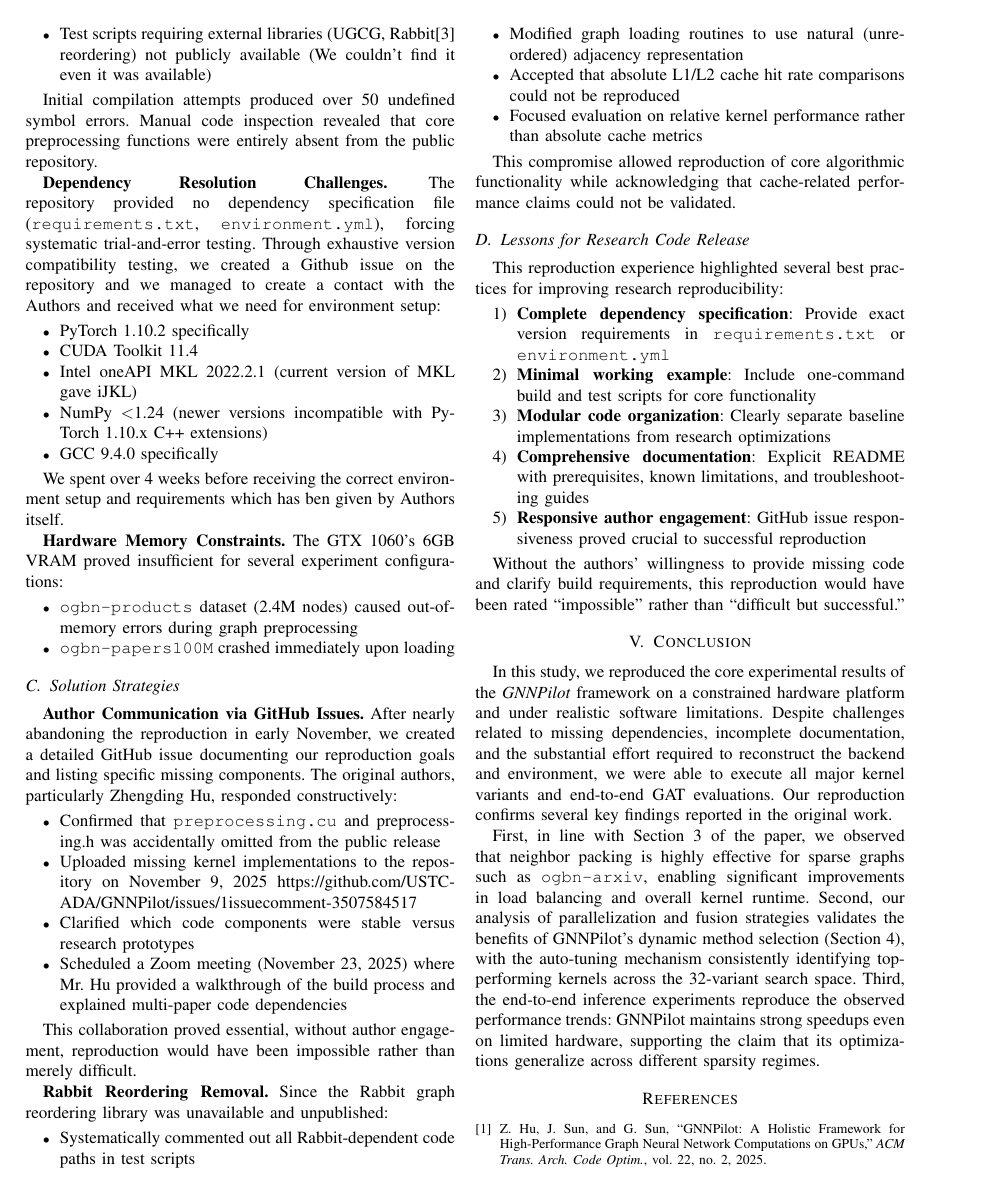
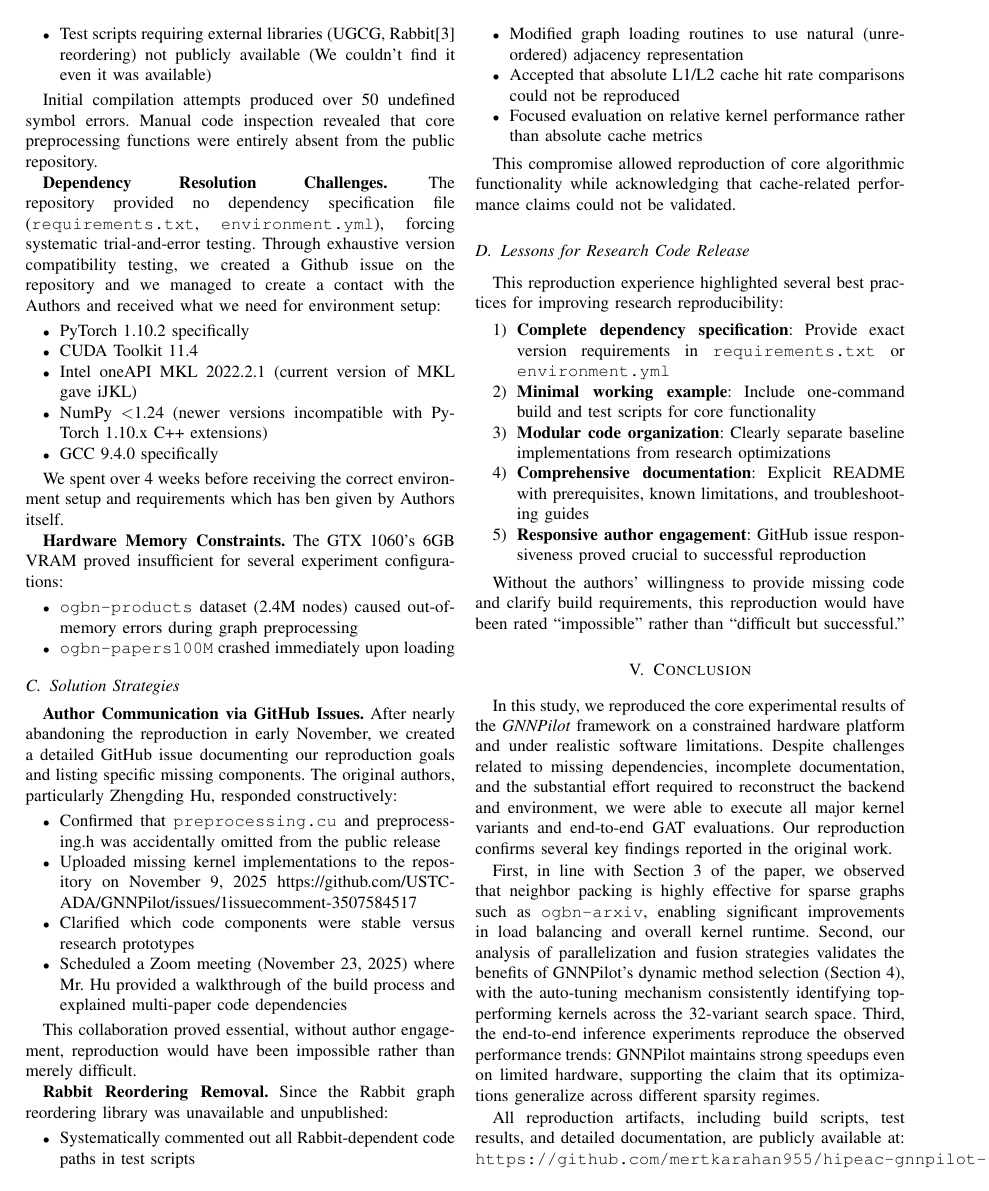
Before and after one commit to mertkarahan955/hipeac-gnnpilot-reproduce, a LaTeX paper (report.tex): page 5 of 6. Compiled offline with pdfLaTeX.

Commit message:
github url added

```diff
--- a/report.tex
+++ b/report.tex
@@ -327,7 +327,9 @@ Without the authors' willingness to provide missing code and clarify build requi
 
 In this study, we reproduced the core experimental results of the \textit{GNNPilot} framework on a constrained hardware platform and under realistic software limitations. Despite challenges related to missing dependencies, incomplete documentation, and the substantial effort required to reconstruct the backend and environment, we were able to execute all major kernel variants and end-to-end GAT evaluations. Our reproduction confirms several key findings reported in the original work.
 
-First, in line with Section~3 of the paper, we observed that neighbor packing is highly effective for sparse graphs such as \texttt{ogbn-arxiv}, enabling significant improvements in load balancing and overall kernel runtime. Second, our analysis of parallelization and fusion strategies validates the benefits of GNNPilot’s dynamic method selection (Section~4), with the auto-tuning mechanism consistently identifying top-performing kernels across the 32-variant search space. Third, the end-to-end inference experiments reproduce the observed performance trends: GNNPilot maintains strong speedups even on limited hardware, supporting the claim that its optimizations generalize across different sparsity regimes.
+First, in line with Section~3 of the paper, we observed that neighbor packing is highly effective for sparse graphs such as \texttt{ogbn-arxiv}, enabling significant improvements in load balancing and overall kernel runtime. Second, our analysis of parallelization and fusion strategies validates the benefits of GNNPilot's dynamic method selection (Section~4), with the auto-tuning mechanism consistently identifying top-performing kernels across the 32-variant search space. Third, the end-to-end inference experiments reproduce the observed performance trends: GNNPilot maintains strong speedups even on limited hardware, supporting the claim that its optimizations generalize across different sparsity regimes.
+
+All reproduction artifacts, including build scripts, test results, and detailed documentation, are publicly available at: \texttt{https://github.com/mertkarahan955/hipeac-gnnpilot-reproduce}
 
 \bibliographystyle{IEEEtran}
 \begin{thebibliography}{1}
```
